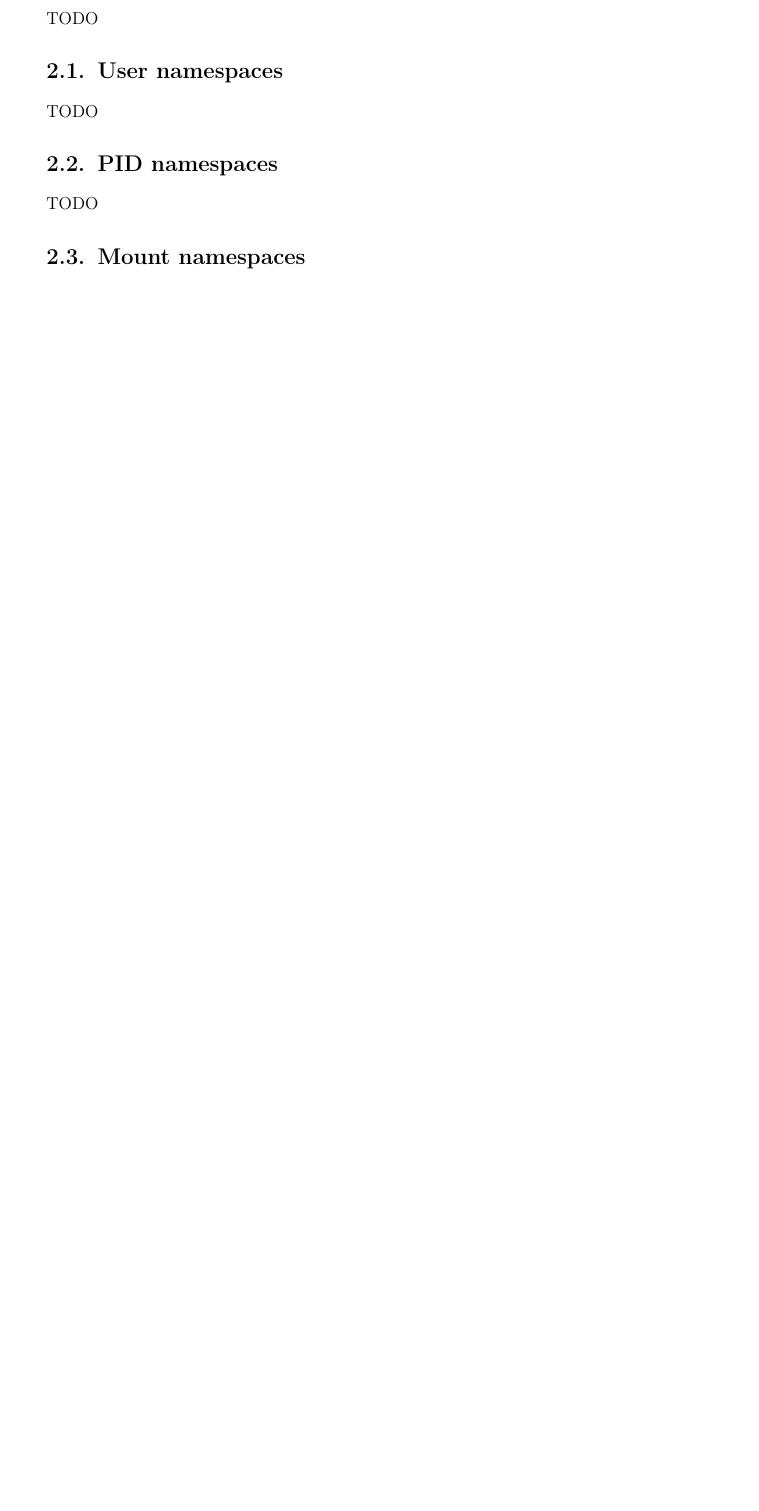
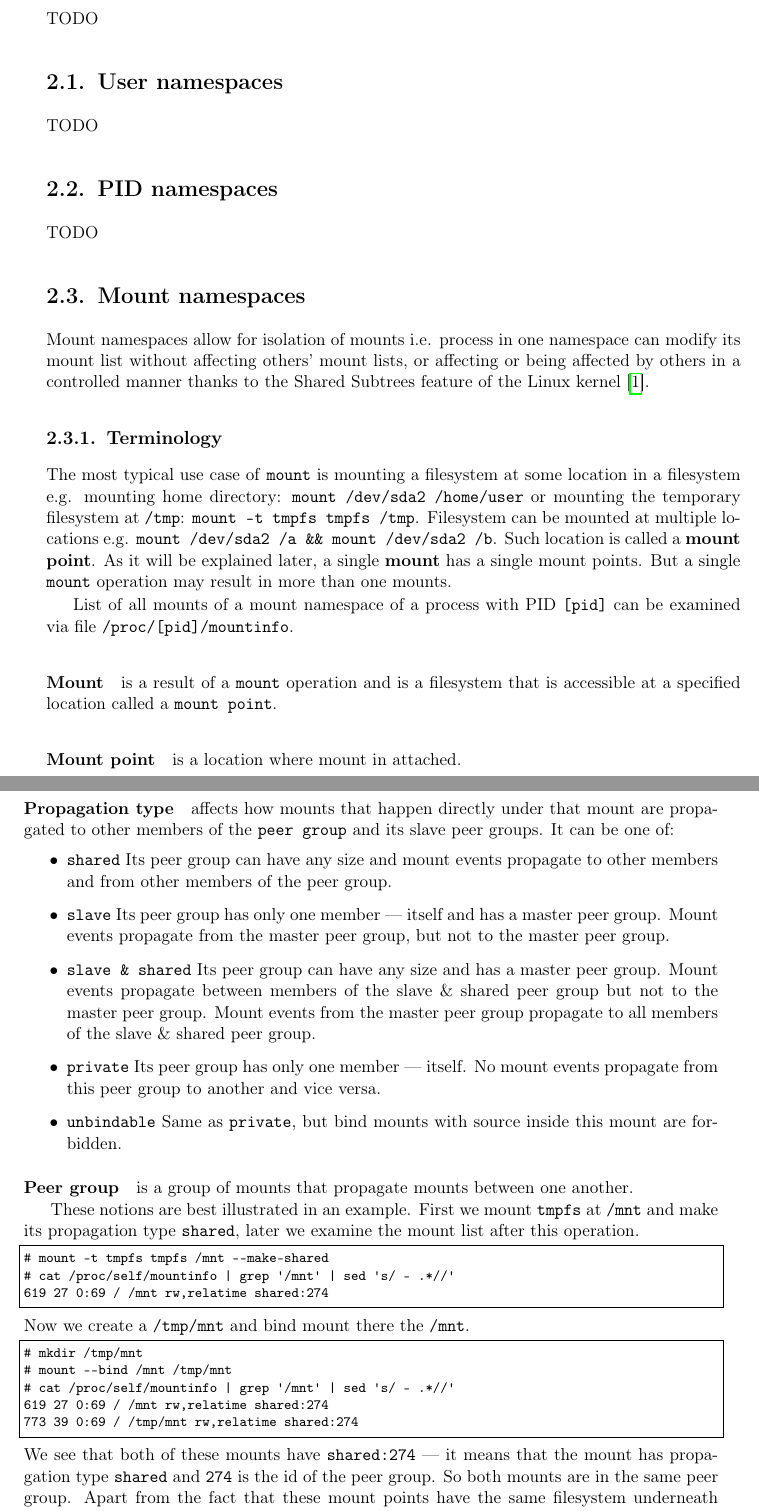
Before and after one commit to varqox/masters_thesis, a LaTeX thesis (main.tex): part of page 9 of 13 before the commit and two parts of pages 9 and 10 of 15 after it, the two joined at a grey line, cut so that both start at the same text, the shorter picture padded with empty space. The pictures show the PDF file main.pdf that the author committed with the source.

Commit message:
Start describing mount namespaces

```diff
--- a/main.tex
+++ b/main.tex
@@ -177,3 +177,80 @@ TODO
 TODO
 
 \section{Mount namespaces}
+
+Mount namespaces allow for isolation of mounts i.e. process in one namespace can modify its mount list without affecting others' mount lists, or affecting or being affected by others in a controlled manner thanks to the Shared Subtrees feature of the Linux kernel \cite{shared_subtree}.
+
+\subsection{Terminology}
+
+The most typical use case of \texttt{mount} is mounting a filesystem at some location in a filesystem e.g. mounting home directory: \texttt{mount /dev/sda2 /home/user} or mounting the temporary filesystem at \texttt{/tmp}: \texttt{mount -t tmpfs tmpfs /tmp}. Filesystem can be mounted at multiple locations e.g. \texttt{mount /dev/sda2 /a \&\& mount /dev/sda2 /b}. Such location is called a \textbf{mount point}. As it will be explained later, a single \textbf{mount} has a single mount points. But a single \texttt{mount} operation may result in more than one mounts.
+
+List of all mounts of a mount namespace of a process with PID \texttt{[pid]} can be examined via file \texttt{/proc/[pid]/mountinfo}.
+
+\paragraph{Mount} is a result of a \texttt{mount} operation and is a filesystem that is accessible at a specified location called a \texttt{mount point}.
+
+\paragraph{Mount point} is a location where mount in attached.
+
+\paragraph{Propagation type} affects how mounts that happen directly under that mount are propagated to other members of the \texttt{peer group} and its slave peer groups. It can be one of:
+\begin{itemize}
+    \item \texttt{shared} Its peer group can have any size and mount events propagate to other members and from other members of the peer group.
+    \item \texttt{slave} Its peer group has only one member --- itself and has a master peer group. Mount events propagate from the master peer group, but not to the master peer group.
+    \item \texttt{slave \& shared} Its peer group can have any size and has a master peer group. Mount events propagate between members of the slave \& shared peer group but not to the master peer group. Mount events from the master peer group propagate to all members of the slave \& shared peer group.
+    \item \texttt{private} Its peer group has only one member --- itself. No mount events propagate from this peer group to another and vice versa.
+    \item \texttt{unbindable} Same as \texttt{private}, but bind mounts with source inside this mount are forbidden.
+\end{itemize}
+
+\paragraph{Peer group} is a group of mounts that propagate mounts between one another.
+
+These notions are best illustrated in an example. First we mount \texttt{tmpfs} at \texttt{/mnt} and make its propagation type \texttt{shared}, later we examine the mount list after this operation.
+\begin{lstlisting}
+# mount -t tmpfs tmpfs /mnt --make-shared
+# cat /proc/self/mountinfo | grep '/mnt' | sed 's/ - .*//'
+619 27 0:69 / /mnt rw,relatime shared:274
+\end{lstlisting}
+Now we create a \texttt{/tmp/mnt} and bind mount there the \texttt{/mnt}.
+\begin{lstlisting}
+# mkdir /tmp/mnt
+# mount --bind /mnt /tmp/mnt
+# cat /proc/self/mountinfo | grep '/mnt' | sed 's/ - .*//'
+619 27 0:69 / /mnt rw,relatime shared:274
+773 39 0:69 / /tmp/mnt rw,relatime shared:274
+\end{lstlisting}
+We see that both of these mounts have \texttt{shared:274} --- it means that the mount has propagation type \texttt{shared} and \texttt{274} is the id of the peer group. So both mounts are in the same peer group.
+Apart from the fact that these mount points have the same filesystem underneath (because of the bind mount):
+\begin{lstlisting}
+# ls /mnt
+# ls /tmp/mnt
+# touch /mnt/a
+# touch /tmp/mnt/b
+# ls /mnt
+a  b
+# ls /tmp/mnt
+a  b
+\end{lstlisting}
+They also propagate mount events between them (because of the propagation type \texttt{shared}):
+\begin{lstlisting}
+# mkdir /mnt/c
+# mount -t tmpfs tmpfs /mnt/c
+# cat /proc/self/mountinfo | grep '/mnt' | sed 's/ - .*//'
+619 27 0:69 / /mnt rw,relatime shared:274
+773 39 0:69 / /tmp/mnt rw,relatime shared:274
+794 619 0:71 / /mnt/c rw,relatime shared:415
+795 773 0:71 / /tmp/mnt/c rw,relatime shared:415
+\end{lstlisting}
+We can see that mount at \texttt{/mnt/c} propagated to \texttt{/tmp/mnt} as \texttt{/tmp/mnt/c}.
+
+E.g. with a private propagation type mounts are not propagated.
+\begin{lstlisting}
+# mount -t tmpfs tmpfs /mnt --make-private
+# cat /proc/self/mountinfo | grep '/mnt' | sed 's/ - .*//'
+619 27 0:69 / /mnt rw,relatime
+\end{lstlisting}
+\begin{lstlisting}
+# mkdir /tmp/mnt
+# mount --bind /mnt /tmp/mnt
+# cat /proc/self/mountinfo | grep '/mnt' | sed 's/ - .*//'
+619 27 0:69 / /mnt rw,relatime
+773 39 0:69 / /tmp/mnt rw,relatime shared:274
+\end{lstlisting}
+\begin{lstlisting}
+# ls /mnt
@@ -179,0 +263,10 @@ TODO
+a  b
+\end{lstlisting}
+\begin{lstlisting}
+# mkdir /mnt/c
+# mount -t tmpfs tmpfs /mnt/c
+# cat /proc/self/mountinfo | grep '/mnt' | sed 's/ - .*//'
+619 27 0:69 / /mnt rw,relatime
+773 39 0:69 / /tmp/mnt rw,relatime shared:274
+794 619 0:71 / /mnt/c rw,relatime
+\end{lstlisting}
```
Also changed, not shown: references.bib (+8 -0 lines), main.pdf, main.tex (14 more changed lines).
